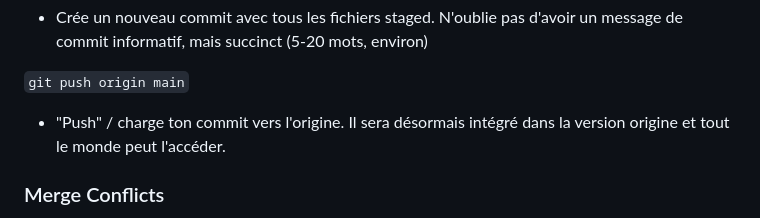
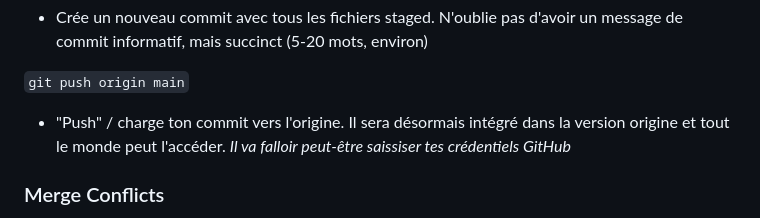
Before and after one commit to oj713/M1S1_ADD_ProjetCetaces, a Markdown page: README.md, the part around the change. Drawn GitHub-style.

Commit message:
added caveat about github credentiels to README

```diff
--- a/README.md
+++ b/README.md
@@ -89,7 +89,7 @@ Ces commandes sont présentées en un ordre qui corrépond à un flux de travail
 
 `git push origin main`
 
-* "Push" / charge ton commit vers l'origine. Il sera désormais intégré dans la version origine et tout le monde peut l'accéder.
+* "Push" / charge ton commit vers l'origine. Il sera désormais intégré dans la version origine et tout le monde peut l'accéder. *Il va falloir peut-être saissiser tes crédentiels GitHub*
 
 ### Merge Conflicts
 
```
